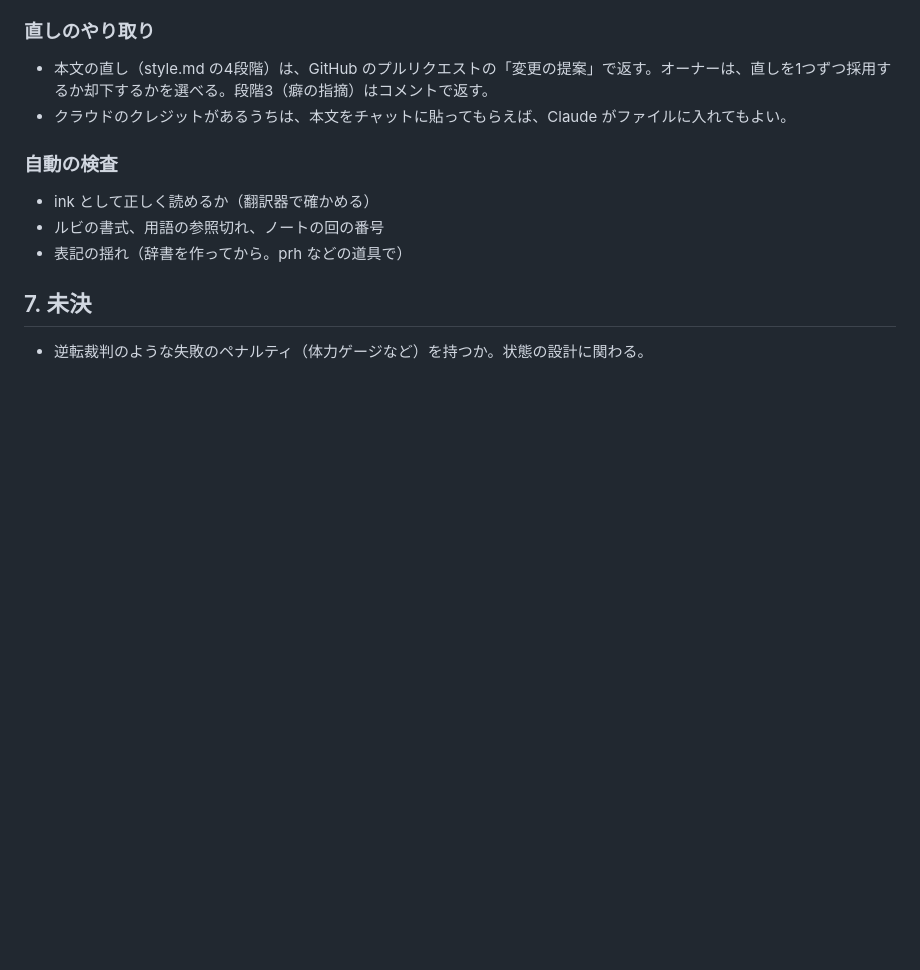
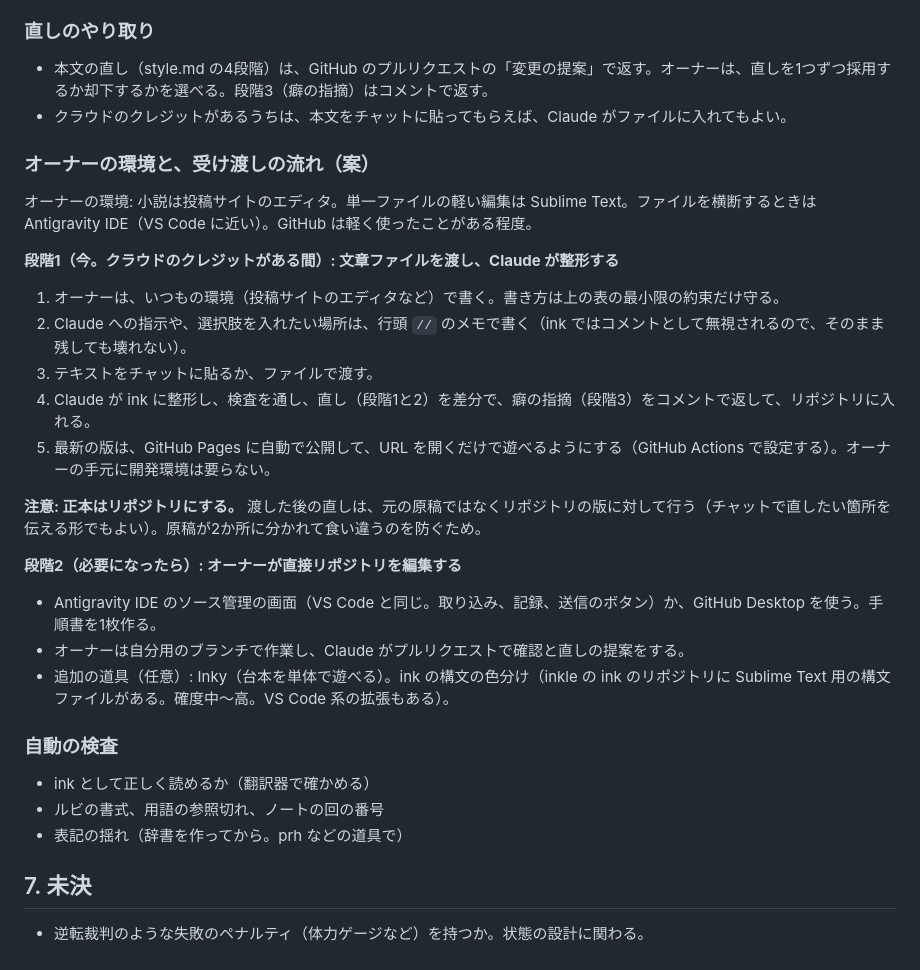
Before and after one commit to konumatakaki/hjartablod-ormsins, a Markdown page: docs/tech.md, the part around the change. GitHub-like rendering; blank space fills up the shorter version.

Commit message:
Add owner handoff workflow for writing
Co-Authored-By: Claude Opus 5.5 <noreply@anthropic.com>
Claude-Session: https://claude.ai/code/session_01MpbUPDivZsaB6Y3A8QCBQE

```diff
--- a/docs/tech.md
+++ b/docs/tech.md
@@ -317,6 +317,26 @@ content/
 - 本文の直し（style.md の4段階）は、GitHub のプルリクエストの「変更の提案」で返す。オーナーは、直しを1つずつ採用するか却下するかを選べる。段階3（癖の指摘）はコメントで返す。
 - クラウドのクレジットがあるうちは、本文をチャットに貼ってもらえば、Claude がファイルに入れてもよい。
 
+### オーナーの環境と、受け渡しの流れ（案）
+
+オーナーの環境: 小説は投稿サイトのエディタ。単一ファイルの軽い編集は Sublime Text。ファイルを横断するときは Antigravity IDE（VS Code に近い）。GitHub は軽く使ったことがある程度。
+
+**段階1（今。クラウドのクレジットがある間）: 文章ファイルを渡し、Claude が整形する**
+
+1. オーナーは、いつもの環境（投稿サイトのエディタなど）で書く。書き方は上の表の最小限の約束だけ守る。
+2. Claude への指示や、選択肢を入れたい場所は、行頭 `//` のメモで書く（ink ではコメントとして無視されるので、そのまま残しても壊れない）。
+3. テキストをチャットに貼るか、ファイルで渡す。
+4. Claude が ink に整形し、検査を通し、直し（段階1と2）を差分で、癖の指摘（段階3）をコメントで返して、リポジトリに入れる。
+5. 最新の版は、GitHub Pages に自動で公開して、URL を開くだけで遊べるようにする（GitHub Actions で設定する）。オーナーの手元に開発環境は要らない。
+
+**注意: 正本はリポジトリにする。** 渡した後の直しは、元の原稿ではなくリポジトリの版に対して行う（チャットで直したい箇所を伝える形でもよい）。原稿が2か所に分かれて食い違うのを防ぐため。
+
+**段階2（必要になったら）: オーナーが直接リポジトリを編集する**
+
+- Antigravity IDE のソース管理の画面（VS Code と同じ。取り込み、記録、送信のボタン）か、GitHub Desktop を使う。手順書を1枚作る。
+- オーナーは自分用のブランチで作業し、Claude がプルリクエストで確認と直しの提案をする。
+- 追加の道具（任意）: Inky（台本を単体で遊べる）。ink の構文の色分け（inkle の ink のリポジトリに Sublime Text 用の構文ファイルがある。確度中〜高。VS Code 系の拡張もある）。
+
 ### 自動の検査
 
 - ink として正しく読めるか（翻訳器で確かめる）
```
